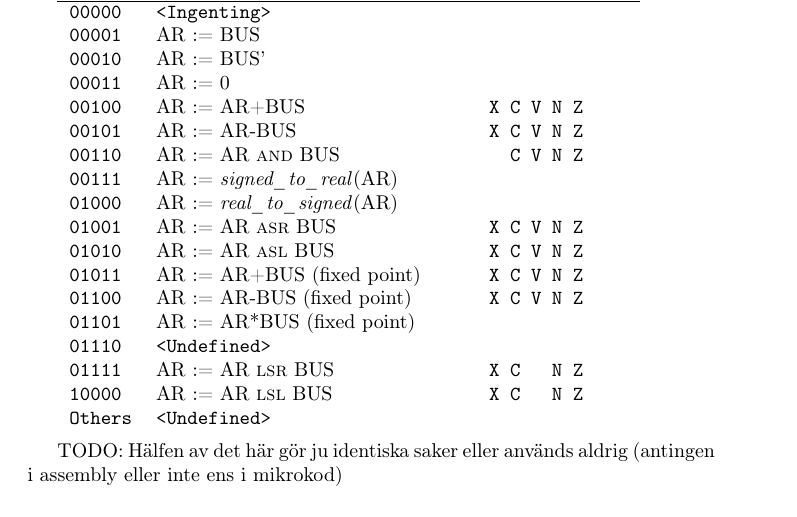
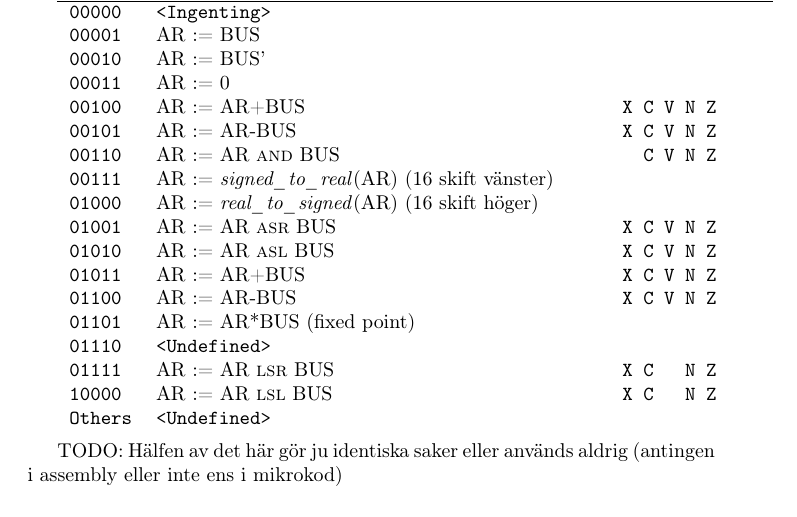
Before and after one commit to Jethro95/TSEA83_Graphing_Calculator, a LaTeX paper (redovisning/Rapport.tex): part of page 5 of 13, cut so that both start at the same text. Compiled offline with pdfLaTeX.

Commit message:
Clear up some ALU functionality.

```diff
--- a/redovisning/Rapport.tex
+++ b/redovisning/Rapport.tex
@@ -162,12 +162,12 @@ Nedan följer en tabell över alla ALU-operationer: deras koder, funktion, och m
 \texttt{00100} & AR := AR+BUS & \texttt{X C V N Z}\\
 \texttt{00101} & AR := AR-BUS & \texttt{X C V N Z} \\
 \texttt{00110} & AR := AR \textsc{and} BUS & \texttt{{ } C V N Z}\\
-\texttt{00111} & AR := \textit{signed\_to\_real}(AR) & \\
-\texttt{01000} & AR := \textit{real\_to\_signed}(AR) & \\
+\texttt{00111} & AR := \textit{signed\_to\_real}(AR) (16 skift vänster) & \\
+\texttt{01000} & AR := \textit{real\_to\_signed}(AR) (16 skift höger) & \\
 \texttt{01001} & AR := AR \textsc{asr} BUS & \texttt{X C V N Z}\\
 \texttt{01010} & AR := AR \textsc{asl} BUS & \texttt{X C V N Z}\\
-\texttt{01011} & AR := AR+BUS (fixed point) & \texttt{X C V N Z} \\
-\texttt{01100} & AR := AR-BUS (fixed point) & \texttt{X C V N Z} \\
+\texttt{01011} & AR := AR+BUS & \texttt{X C V N Z} \\
+\texttt{01100} & AR := AR-BUS & \texttt{X C V N Z} \\
 \texttt{01101} & AR := AR*BUS (fixed point) &  \\
 \texttt{01110} & \texttt{<Undefined>} & \\
 \texttt{01111} & AR := AR \textsc{lsr} BUS & \texttt{X C { } N Z}\\
```
